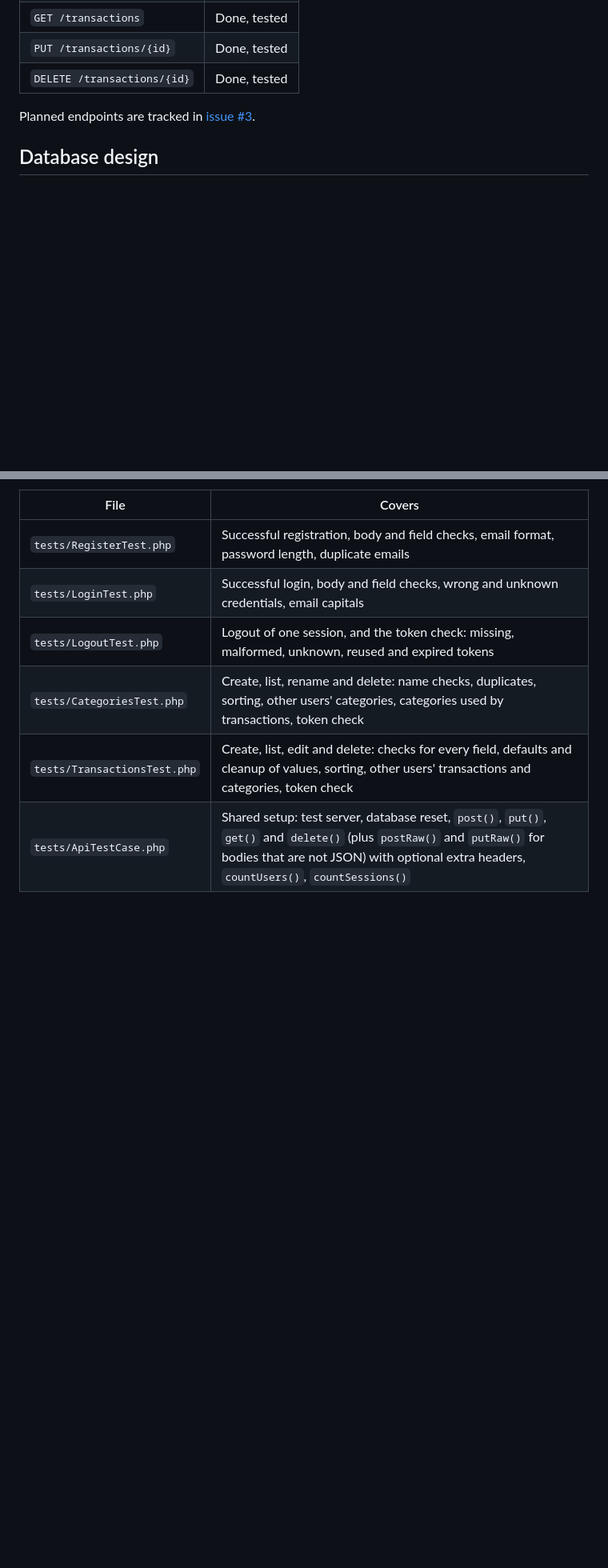
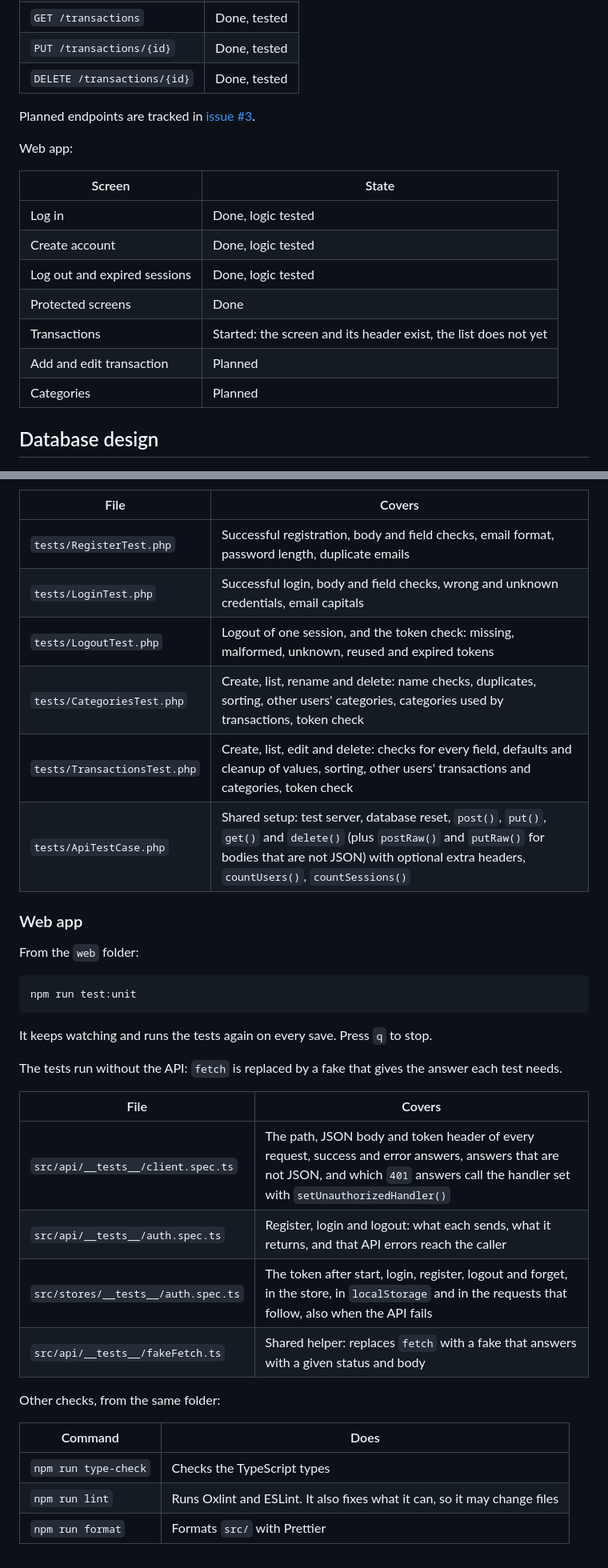
Before and after one commit to Polihronos/finance-php, a Markdown page: README.md, 2 parts joined by grey strips. Shown at 80% size. GitHub-like rendering; blank space fills up the shorter version.

````diff
--- a/README.md
+++ b/README.md
@@ -21,6 +23,18 @@ each in its own folder next to `api/`.
 | `DELETE /transactions/{id}` | Done, tested |
 
 Planned endpoints are tracked in [issue #3](https://github.com/Polihronos/finance-php/issues/3).
+
+Web app:
+
+| Screen | State |
+|---|---|
+| Log in | Done, logic tested |
+| Create account | Done, logic tested |
+| Log out and expired sessions | Done, logic tested |
+| Protected screens | Done |
+| Transactions | Started: the screen and its header exist, the list does not yet |
+| Add and edit transaction | Planned |
+| Categories | Planned |
 
 ## Database design
 
@@ -517,3 +622,31 @@ from the same state.
 | `tests/CategoriesTest.php` | Create, list, rename and delete: name checks, duplicates, sorting, other users' categories, categories used by transactions, token check |
 | `tests/TransactionsTest.php` | Create, list, edit and delete: checks for every field, defaults and cleanup of values, sorting, other users' transactions and categories, token check |
 | `tests/ApiTestCase.php` | Shared setup: test server, database reset, `post()`, `put()`, `get()` and `delete()` (plus `postRaw()` and `putRaw()` for bodies that are not JSON) with optional extra headers, `countUsers()`, `countSessions()` |
+
+### Web app
+
+From the `web` folder:
+
+```bash
+npm run test:unit
+```
+
+It keeps watching and runs the tests again on every save. Press `q` to stop.
+
+The tests run without the API: `fetch` is replaced by a fake that gives the answer each test
+needs.
+
+| File | Covers |
+|---|---|
+| `src/api/__tests__/client.spec.ts` | The path, JSON body and token header of every request, success and error answers, answers that are not JSON, and which `401` answers call the handler set with `setUnauthorizedHandler()` |
+| `src/api/__tests__/auth.spec.ts` | Register, login and logout: what each sends, what it returns, and that API errors reach the caller |
+| `src/stores/__tests__/auth.spec.ts` | The token after start, login, register, logout and forget, in the store, in `localStorage` and in the requests that follow, also when the API fails |
+| `src/api/__tests__/fakeFetch.ts` | Shared helper: replaces `fetch` with a fake that answers with a given status and body |
+
+Other checks, from the same folder:
+
+| Command | Does |
+|---|---|
+| `npm run type-check` | Checks the TypeScript types |
+| `npm run lint` | Runs Oxlint and ESLint. It also fixes what it can, so it may change files |
+| `npm run format` | Formats `src/` with Prettier |
````
Also changed, not shown: other parts of README.md (+98 -5 lines).
